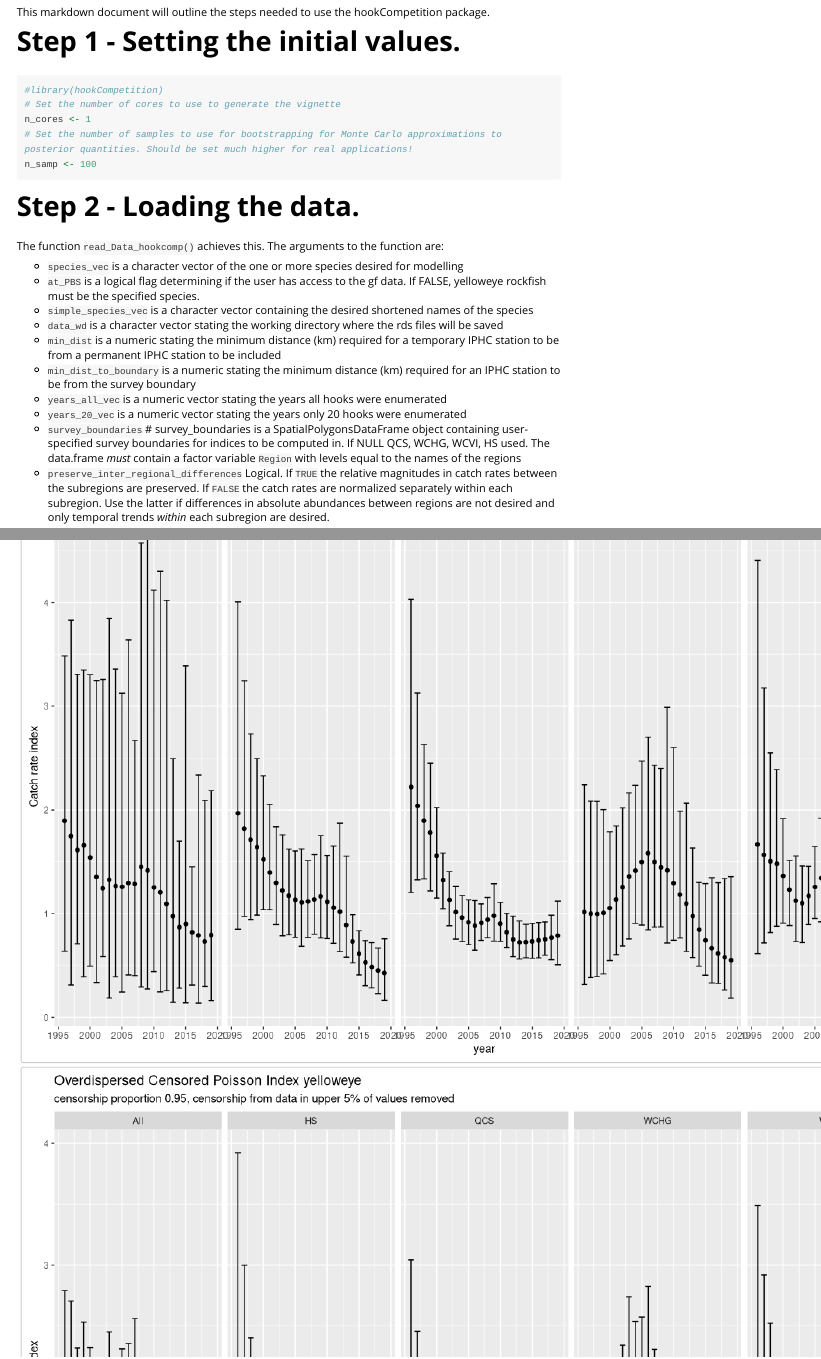
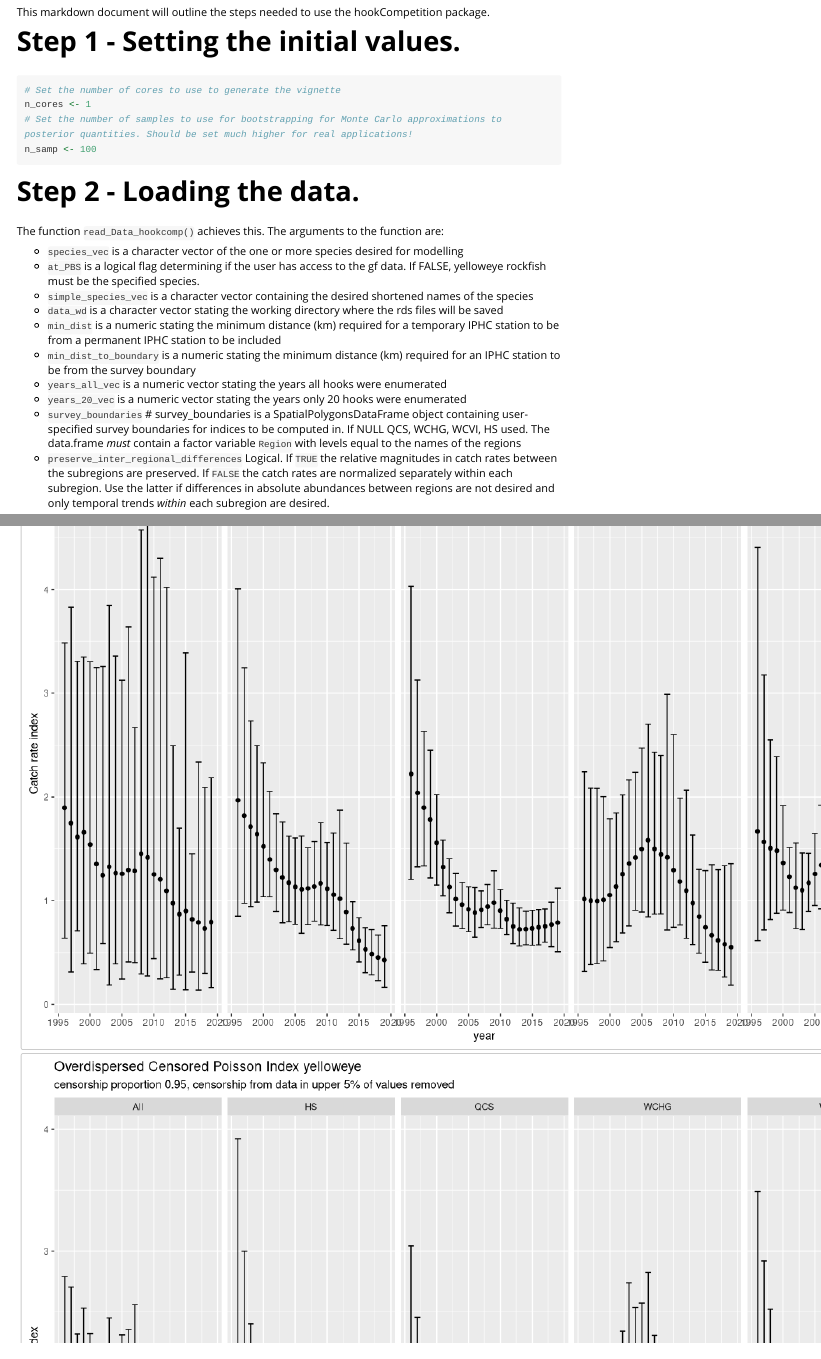
Before and after one commit to pbs-assess/hookCompetition, an R Markdown document (vignettes/Example.Rmd): the page in a window 1100 px wide, from 220 px down, and a second part further down, joined at a grey line. Rendered offline with R 4.5, knitr and Pandoc, with nearby package versions; some code elsewhere in the file could not run offline; long lines of code are wrapped.

Commit message:
updated the name on computer

````diff
--- a/vignettes/Example.Rmd
+++ b/vignettes/Example.Rmd
@@ -38,7 +38,6 @@ This markdown document will outline the steps needed to use the hookCompetition
 # Step 1 - Setting the initial values.
 
 ```{r loadpackage}
-#library(hookCompetition)
 # Set the number of cores to use to generate the vignette
 n_cores <- 1
 # Set the number of samples to use for bootstrapping for Monte Carlo approximations to posterior quantities. Should be set much higher for real applications!
````
